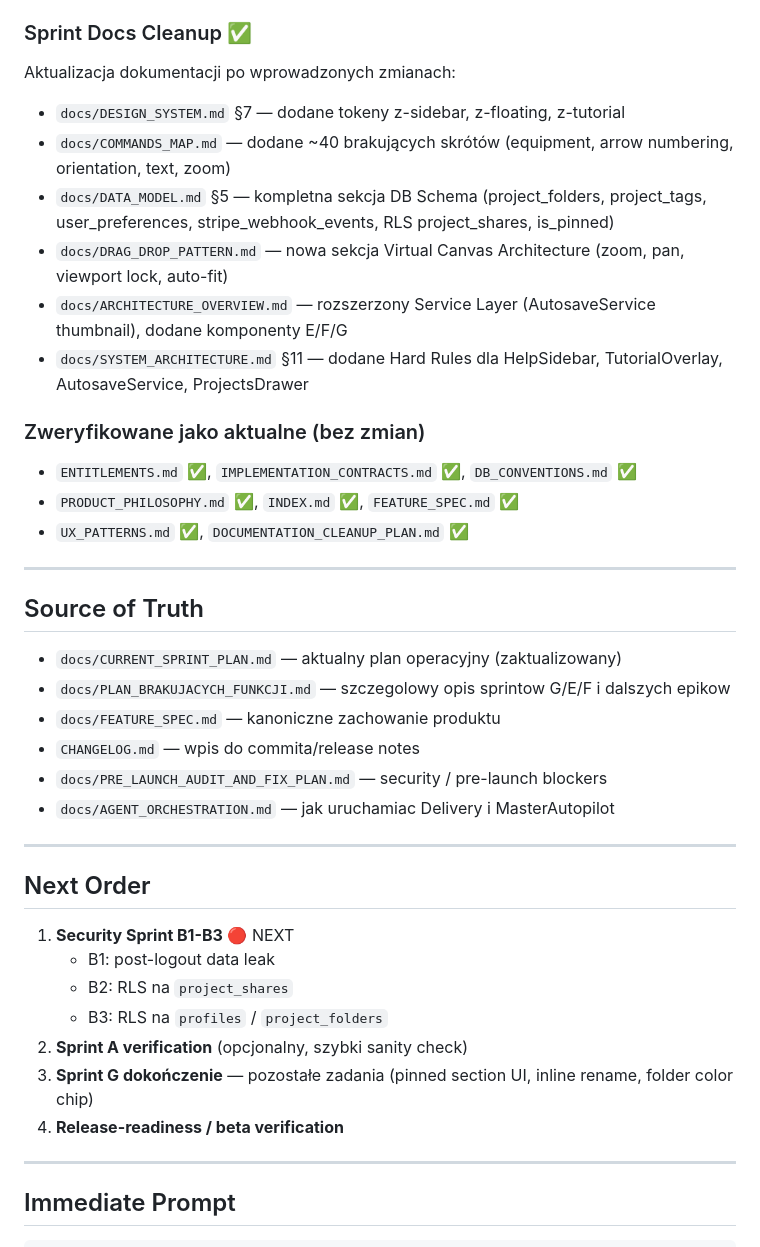
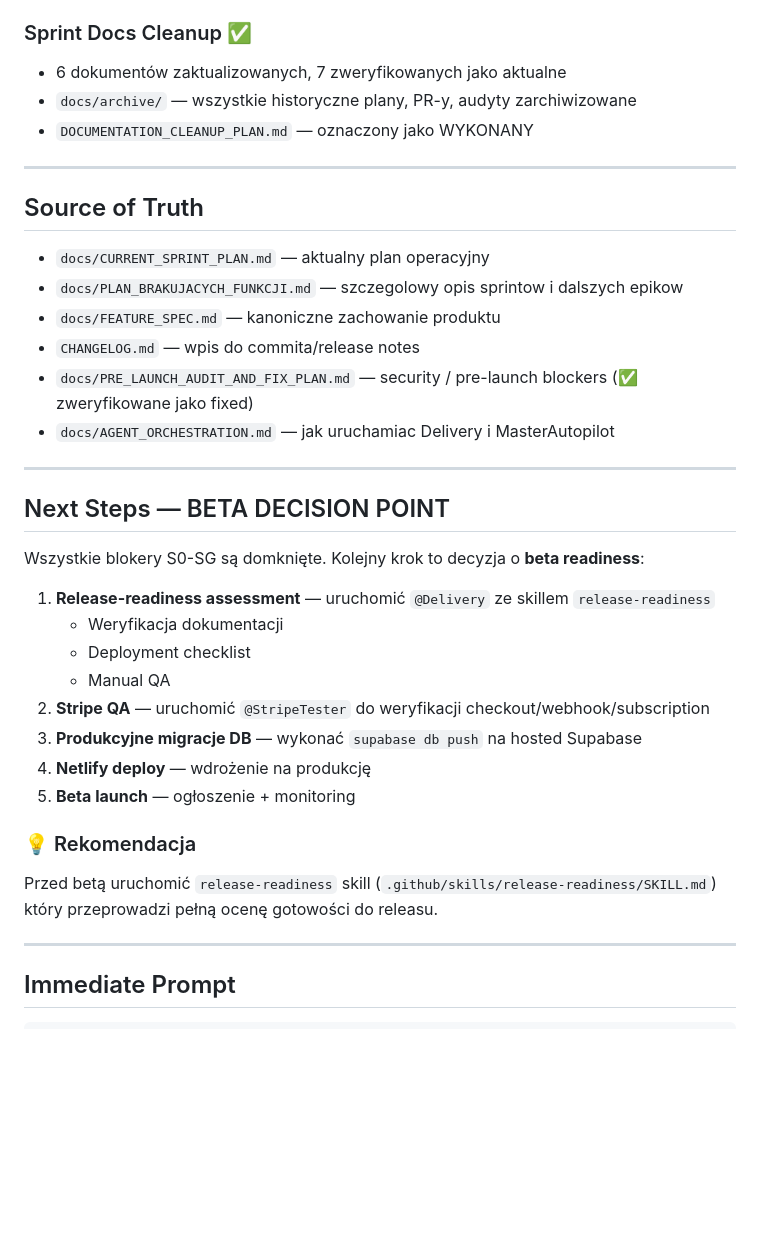
Before and after one commit to kryrub3120/TMC_Studio, a Markdown page: tasks/NEXT_TASK.md, the part around one of its changes. GitHub-like rendering; blank space fills up the shorter version.

```diff
--- a/tasks/NEXT_TASK.md
+++ b/tasks/NEXT_TASK.md
@@ -25,40 +46,37 @@
 
 ### Sprint Docs Cleanup ✅
-Aktualizacja dokumentacji po wprowadzonych zmianach:
-- `docs/DESIGN_SYSTEM.md` §7 — dodane tokeny z-sidebar, z-floating, z-tutorial
-- `docs/COMMANDS_MAP.md` — dodane ~40 brakujących skrótów (equipment, arrow numbering, orientation, text, zoom)
-- `docs/DATA_MODEL.md` §5 — kompletna sekcja DB Schema (project_folders, project_tags, user_preferences, stripe_webhook_events, RLS project_shares, is_pinned)
-- `docs/DRAG_DROP_PATTERN.md` — nowa sekcja Virtual Canvas Architecture (zoom, pan, viewport lock, auto-fit)
-- `docs/ARCHITECTURE_OVERVIEW.md` — rozszerzony Service Layer (AutosaveService thumbnail), dodane komponenty E/F/G
-- `docs/SYSTEM_ARCHITECTURE.md` §11 — dodane Hard Rules dla HelpSidebar, TutorialOverlay, AutosaveService, ProjectsDrawer
-
-### Zweryfikowane jako aktualne (bez zmian)
-- `ENTITLEMENTS.md` ✅, `IMPLEMENTATION_CONTRACTS.md` ✅, `DB_CONVENTIONS.md` ✅
-- `PRODUCT_PHILOSOPHY.md` ✅, `INDEX.md` ✅, `FEATURE_SPEC.md` ✅
-- `UX_PATTERNS.md` ✅, `DOCUMENTATION_CLEANUP_PLAN.md` ✅
+- 6 dokumentów zaktualizowanych, 7 zweryfikowanych jako aktualne
+- `docs/archive/` — wszystkie historyczne plany, PR-y, audyty zarchiwizowane
+- `DOCUMENTATION_CLEANUP_PLAN.md` — oznaczony jako WYKONANY
 
 ---
 
 ## Source of Truth
 
-- `docs/CURRENT_SPRINT_PLAN.md` — aktualny plan operacyjny (zaktualizowany)
-- `docs/PLAN_BRAKUJACYCH_FUNKCJI.md` — szczegolowy opis sprintow G/E/F i dalszych epikow
+- `docs/CURRENT_SPRINT_PLAN.md` — aktualny plan operacyjny
+- `docs/PLAN_BRAKUJACYCH_FUNKCJI.md` — szczegolowy opis sprintow i dalszych epikow
 - `docs/FEATURE_SPEC.md` — kanoniczne zachowanie produktu
 - `CHANGELOG.md` — wpis do commita/release notes
-- `docs/PRE_LAUNCH_AUDIT_AND_FIX_PLAN.md` — security / pre-launch blockers
+- `docs/PRE_LAUNCH_AUDIT_AND_FIX_PLAN.md` — security / pre-launch blockers (✅ zweryfikowane jako fixed)
 - `docs/AGENT_ORCHESTRATION.md` — jak uruchamiac Delivery i MasterAutopilot
 
 ---
 
-## Next Order
+## Next Steps — BETA DECISION POINT
 
-1. **Security Sprint B1-B3** 🔴 NEXT
-   - B1: post-logout data leak
-   - B2: RLS na `project_shares`
-   - B3: RLS na `profiles` / `project_folders`
-2. **Sprint A verification** (opcjonalny, szybki sanity check)
-3. **Sprint G dokończenie** — pozostałe zadania (pinned section UI, inline rename, folder color chip)
-4. **Release-readiness / beta verification**
+Wszystkie blokery S0-SG są domknięte. Kolejny krok to decyzja o **beta readiness**:
+
+1. **Release-readiness assessment** — uruchomić `@Delivery` ze skillem `release-readiness`
+   - Weryfikacja dokumentacji
+   - Deployment checklist
+   - Manual QA
+2. **Stripe QA** — uruchomić `@StripeTester` do weryfikacji checkout/webhook/subscription
+3. **Produkcyjne migracje DB** — wykonać `supabase db push` na hosted Supabase
+4. **Netlify deploy** — wdrożenie na produkcję
+5. **Beta launch** — ogłoszenie + monitoring
+
+### 💡 Rekomendacja
+Przed betą uruchomić `release-readiness` skill (`.github/skills/release-readiness/SKILL.md`) który przeprowadzi pełną ocenę gotowości do releasu.
 
 ---
 
```
Also changed, not shown: other parts of tasks/NEXT_TASK.md (+36 -15 lines), docs/CURRENT_SPRINT_PLAN.md (+27 -33 lines), docs/PRE_LAUNCH_AUDIT_AND_FIX_PLAN.md (+11 -3 lines).
